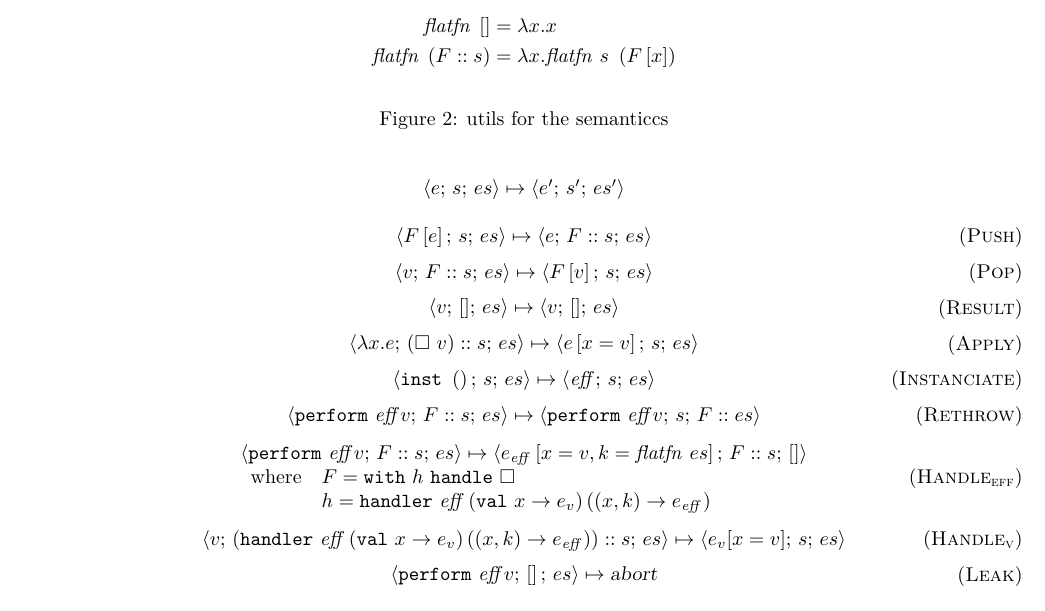
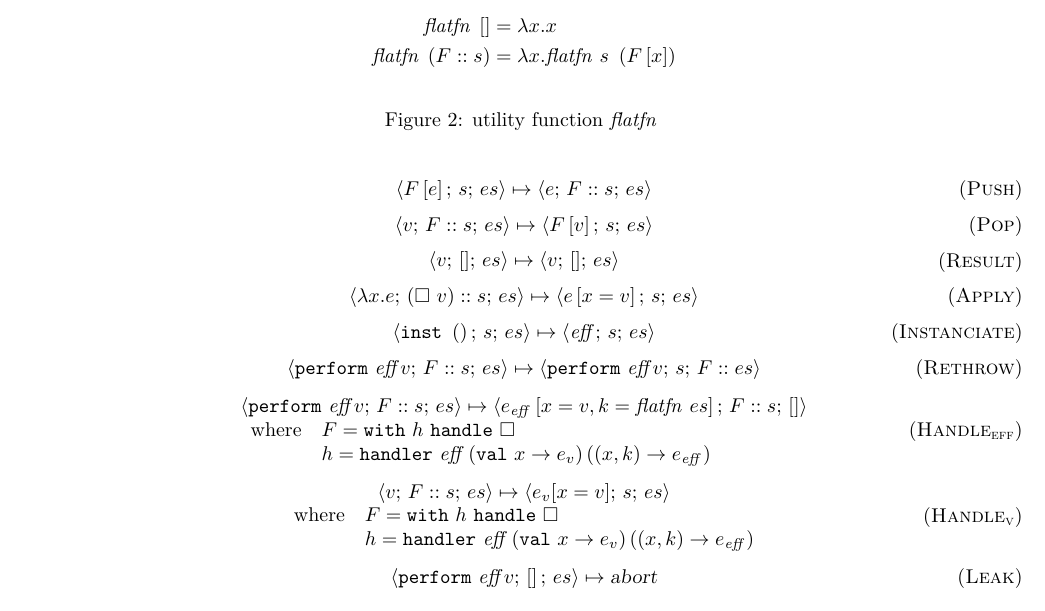
Before and after one commit to Nymphium/lambdaeff, a LaTeX document (text/main.tex): part of the page, cut so that both start at the same text. The pictures show the PDF file text/main.pdf that the author committed with the source.

Commit message:
fix error on text

```diff
--- a/text/main.tex
+++ b/text/main.tex
@@ -50,16 +50,13 @@
         \flatfn{\B{F :: s}} &= \lambda x. \flatfn{s}\ \B{F\left[x\right]}
     \end{flalign*}
 
-    \caption{utils for the semanticcs}
+    \caption{utility function \variable{flatfn}}
 \end{figure}
 
 \begin{figure}[ht]
     \newcommand{\defspace}{\vskip.5\baselineskip}
 
     \centering
-
-    \infax{\model{e}{s}{es} \mapsto \model{e'}{s'}{es'}}
-    \vskip\baselineskip
 
     \infax[Push]{\model{F\left[e\right]}{s}{es} \mapsto \model{e}{F :: s}{es}}%
     \defspace
@@ -95,6 +92,3 @@
     \defspace
 
     \infax[Handle\textsubscript{v}]{%
-        \model{v}{\left(\handlerK \variable{eff} \left(\valK x \rightarrow e_v\right) \left(\left(x, k\right) \rightarrow e_\variable{eff}\right)\right) :: s}{es}%
-        \mapsto%
-        \model{e_v[x = v]}{s}{es}}%
```
Also changed, not shown: text/main.pdf, text/main.tex (11 more changed lines).
